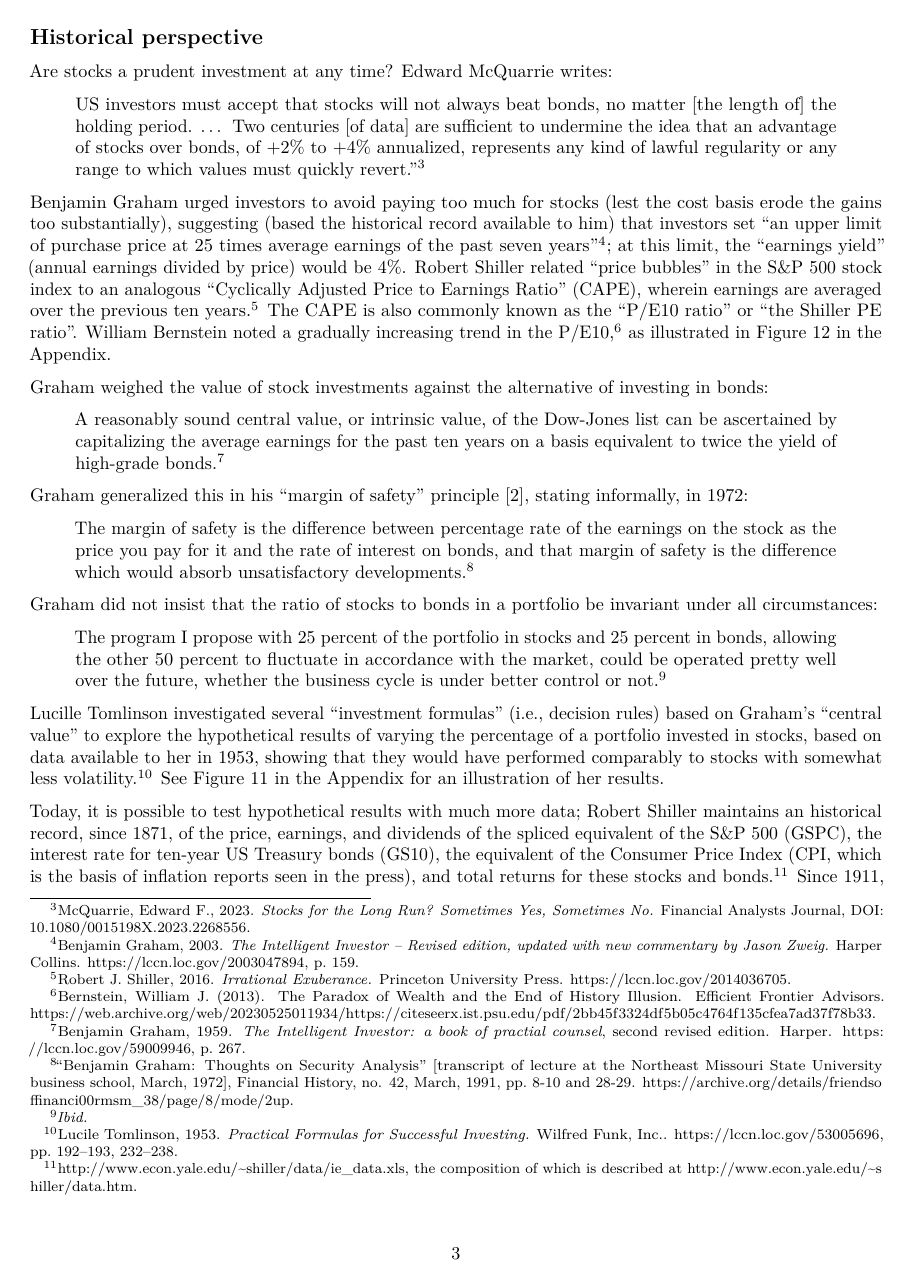
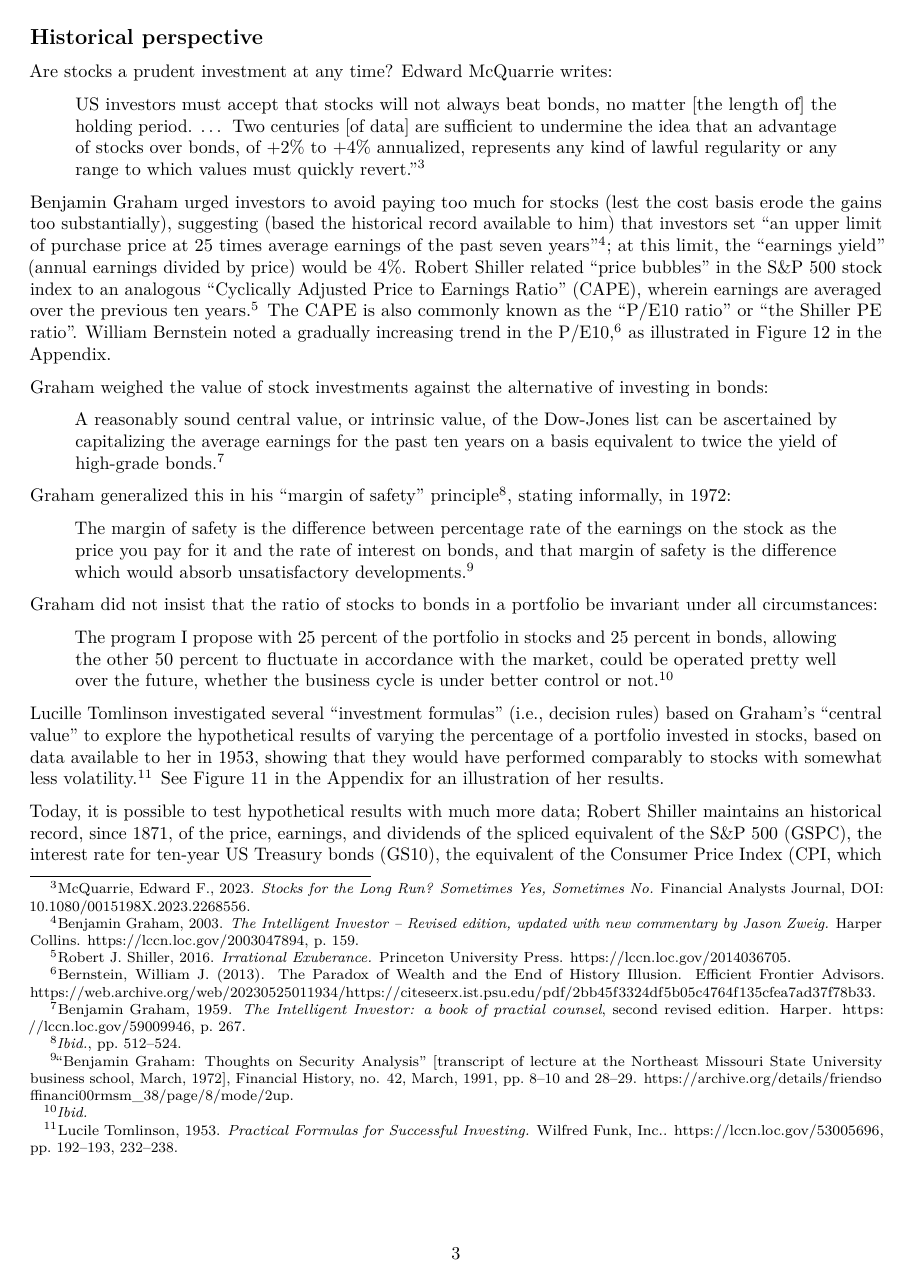
Before and after one commit to eschen42/YieldBasedAssetRatio, an R Markdown document (YieldBasedAssetRatio.Rmd): page 3 of 12. Rendered offline with R 4.5, knitr and Pandoc, then LaTeX, with nearby package versions.

Commit message:
added missing reference

```diff
--- a/YieldBasedAssetRatio.Rmd
+++ b/YieldBasedAssetRatio.Rmd
@@ -47,9 +47,9 @@ Graham weighed the value of stock investments against the alternative of investi
 
  > A reasonably sound central value, or intrinsic value, of the Dow-Jones list can be ascertained by capitalizing the average earnings for the past ten years on a basis equivalent to twice the yield of high-grade bonds.^[Benjamin Graham, 1959. *The Intelligent Investor: a book of practial counsel*, second revised edition. Harper. [https://lccn.loc.gov/59009946](https://lccn.loc.gov/59009946), p. 267.]
 
-Graham generalized this in his "margin of safety" principle [2], stating informally, in 1972:
+Graham generalized this in his "margin of safety" principle^[*Ibid.*, pp. 512--524.], stating informally, in 1972:
 
-> The margin of safety is the difference between percentage rate of the earnings on the stock as the price you pay for it and the rate of interest on bonds, and that margin of safety is the difference which would absorb unsatisfactory developments.^["Benjamin Graham: Thoughts on Security Analysis" [transcript of lecture at the Northeast Missouri State University business school, March, 1972], Financial History, no. 42, March, 1991, pp. 8-10 and 28-29. [https://archive.org/details/friendsoffinanci00rmsm_38/page/8/mode/2up ](https://archive.org/details/friendsoffinanci00rmsm_38/page/8/mode/2up).]
+> The margin of safety is the difference between percentage rate of the earnings on the stock as the price you pay for it and the rate of interest on bonds, and that margin of safety is the difference which would absorb unsatisfactory developments.^["Benjamin Graham: Thoughts on Security Analysis" [transcript of lecture at the Northeast Missouri State University business school, March, 1972], Financial History, no. 42, March, 1991, pp. 8--10 and 28--29. [https://archive.org/details/friendsoffinanci00rmsm_38/page/8/mode/2up ](https://archive.org/details/friendsoffinanci00rmsm_38/page/8/mode/2up).]
 
 Graham did not insist that the ratio of stocks to bonds in a portfolio be invariant under all circumstances:
 
```
